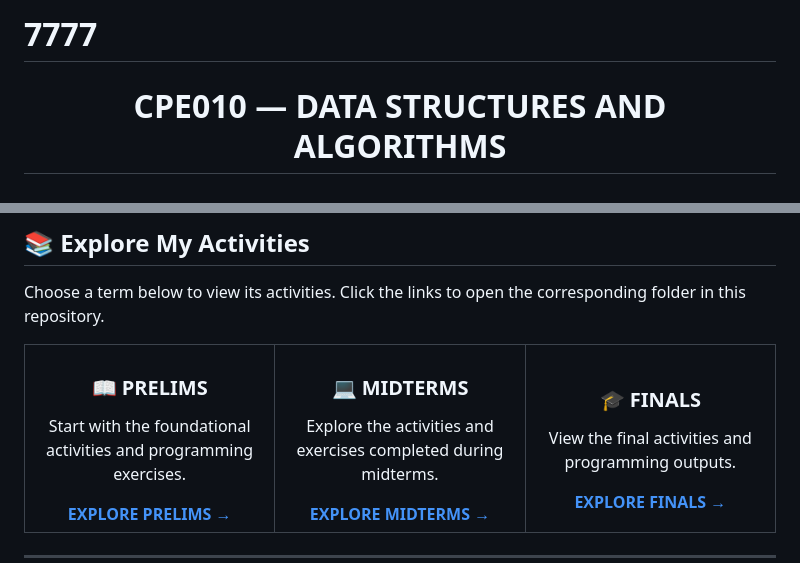
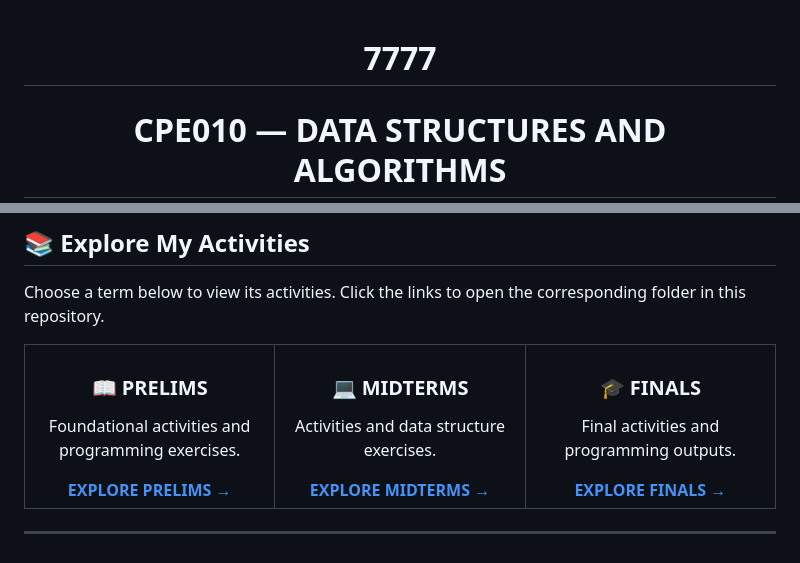
Before and after one commit to MangcucangCPE/7777, a Markdown page: README.md, 2 parts joined by grey strips. Drawn GitHub-style.

```diff
--- a/README.md
+++ b/README.md
@@ -1,7 +1,7 @@
-# 7777
-
 
 <div align="center">
+
+# 7777
 
 # CPE010 — DATA STRUCTURES AND ALGORITHMS
 
@@ -39,17 +43,17 @@ Choose a term below to view its activities. Click the links to open the correspo
   <tr>
     <td align="center" width="33%">
       <h3>📖 PRELIMS</h3>
-      <p>Start with the foundational activities and programming exercises.</p>
+      <p>Foundational activities and programming exercises.</p>
       <a href="./ACTIVITIES/PRELIMS/"><strong>EXPLORE PRELIMS →</strong></a>
     </td>
     <td align="center" width="33%">
       <h3>💻 MIDTERMS</h3>
-      <p>Explore the activities and exercises completed during midterms.</p>
+      <p>Activities and data structure exercises.</p>
       <a href="./ACTIVITIES/MIDTERMS/"><strong>EXPLORE MIDTERMS →</strong></a>
     </td>
     <td align="center" width="33%">
       <h3>🎓 FINALS</h3>
-      <p>View the final activities and programming outputs.</p>
+      <p>Final activities and programming outputs.</p>
       <a href="./ACTIVITIES/FINALS/"><strong>EXPLORE FINALS →</strong></a>
     </td>
   </tr>
```
Also changed, not shown: other parts of README.md (+9 -1 lines).
